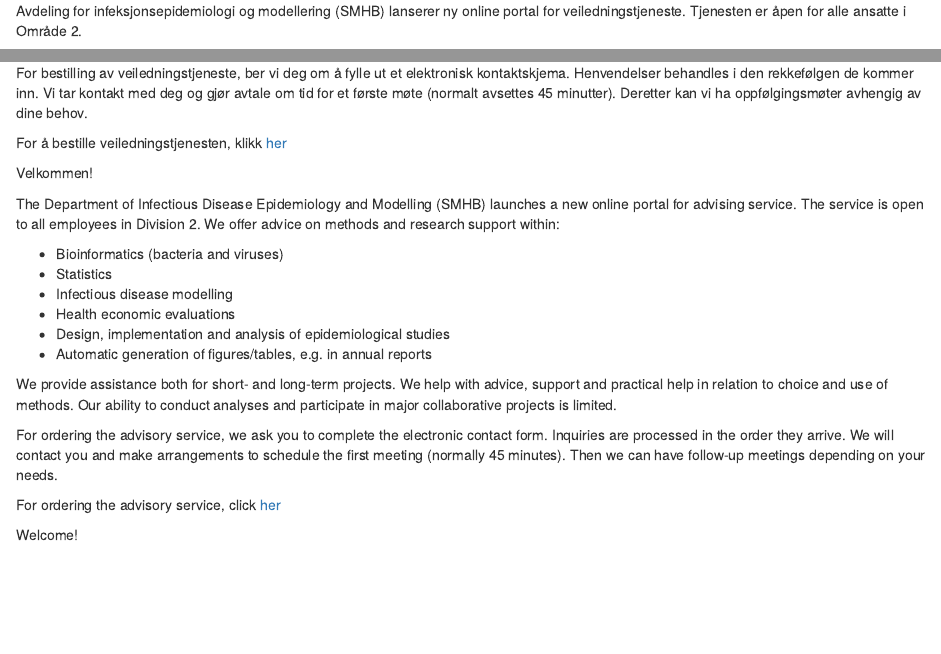
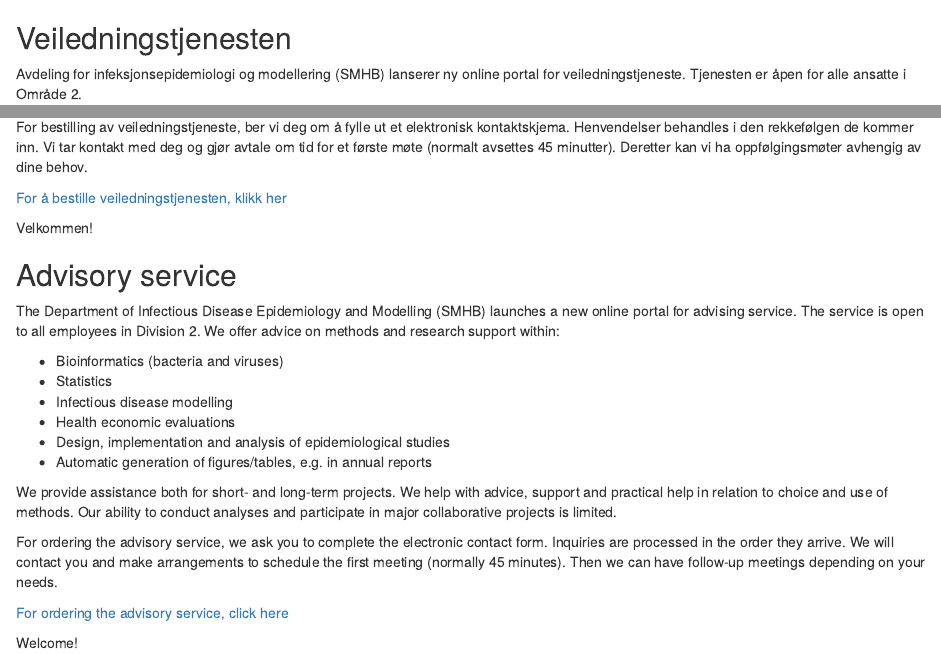
Before and after one commit to folkehelseinstituttet/infectious, an R Markdown document (advice.Rmd): the page in a window 1100 px wide, from its top, and a second part further down, joined at a grey line. Rendered offline with R 4.5, knitr and Pandoc, with nearby package versions.

Commit message:
formatting

```diff
--- a/advice.Rmd
+++ b/advice.Rmd
@@ -6,6 +6,8 @@ output:
 editor_options:
   chunk_output_type: console
 ---
+
+## Veiledningstjenesten
 
 Avdeling for infeksjonsepidemiologi og modellering (SMHB) lanserer ny online portal for veiledningstjeneste. Tjenesten er åpen for alle ansatte i Område 2.
 
@@ -22,9 +24,11 @@ Vi tilbyr hjelp både til korte prosjekter og til langtidsprosjekter. Vi tilbyr
 
 For bestilling av veiledningstjeneste, ber vi deg om å fylle ut et elektronisk kontaktskjema. Henvendelser behandles i den rekkefølgen de kommer inn. Vi tar kontakt med deg og gjør avtale om tid for et første møte (normalt avsettes 45 minutter). Deretter kan vi ha oppfølgingsmøter avhengig av dine behov.
 
-For å bestille veiledningstjenesten, klikk [her](https://docs.google.com/forms/d/e/1FAIpQLSdiTdreXTCXCWelyBBZ2Cb01Qk5KP203SPi3OFjJPnorMXOcg/viewform?embedded=true)
+[For å bestille veiledningstjenesten, klikk her](https://docs.google.com/forms/d/e/1FAIpQLSdiTdreXTCXCWelyBBZ2Cb01Qk5KP203SPi3OFjJPnorMXOcg/viewform?embedded=true)
 
 Velkommen!
+
+## Advisory service
 
 The Department of Infectious Disease Epidemiology and Modelling (SMHB) launches a new online portal for advising service. The service is open to all employees in Division 2. We offer advice on methods and research support within:
 
@@ -39,6 +43,6 @@ We provide assistance both for short- and long-term projects. We help with advic
 
 For ordering the advisory service, we ask you to complete the electronic contact form. Inquiries are processed in the order they arrive. We will contact you and make arrangements to schedule the first meeting (normally 45 minutes). Then we can have follow-up meetings depending on your needs.
 
-For ordering the advisory service, click [her](https://docs.google.com/forms/d/e/1FAIpQLSdiTdreXTCXCWelyBBZ2Cb01Qk5KP203SPi3OFjJPnorMXOcg/viewform?embedded=true)
+[For ordering the advisory service, click here](https://docs.google.com/forms/d/e/1FAIpQLSdiTdreXTCXCWelyBBZ2Cb01Qk5KP203SPi3OFjJPnorMXOcg/viewform?embedded=true)
 
 Welcome!
```
Also changed, not shown: 1 other file.
